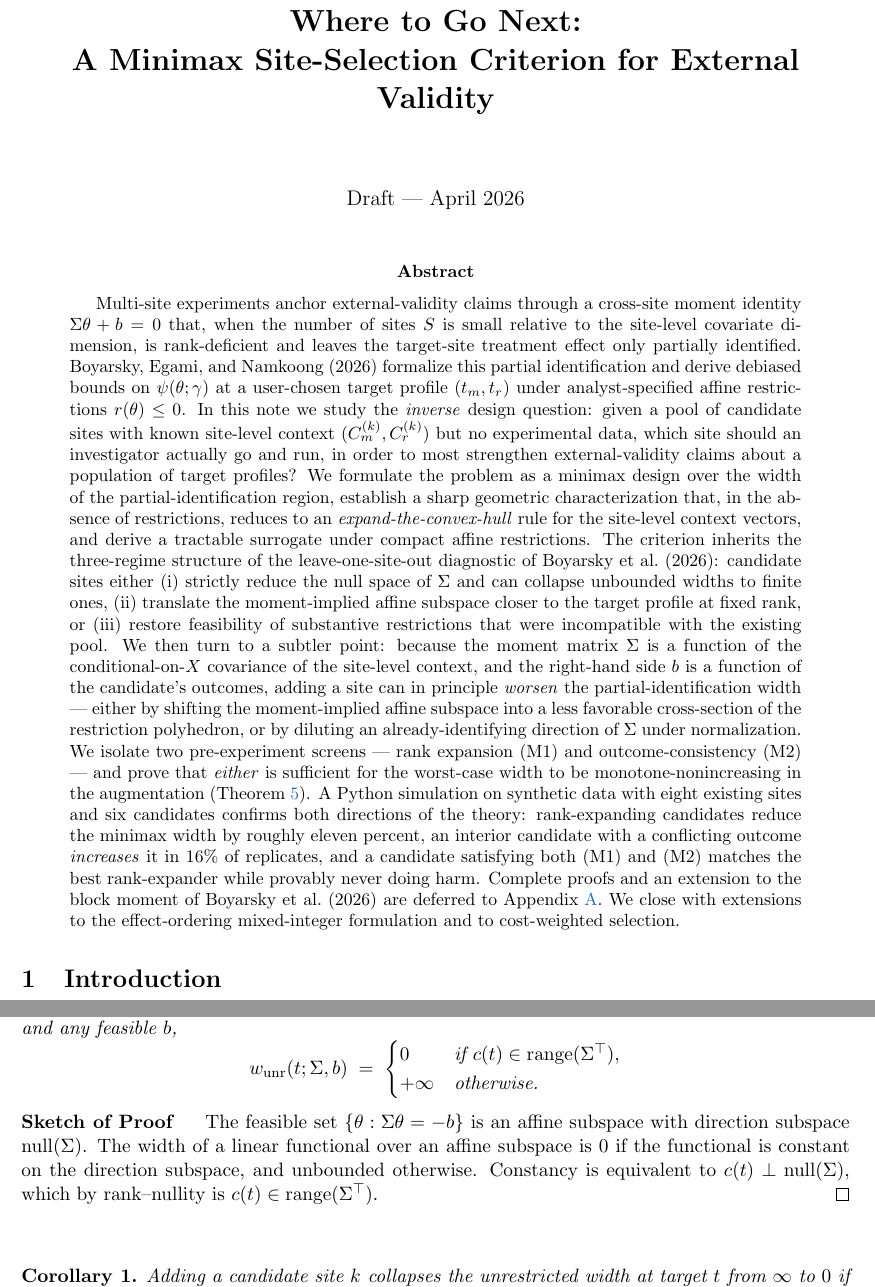
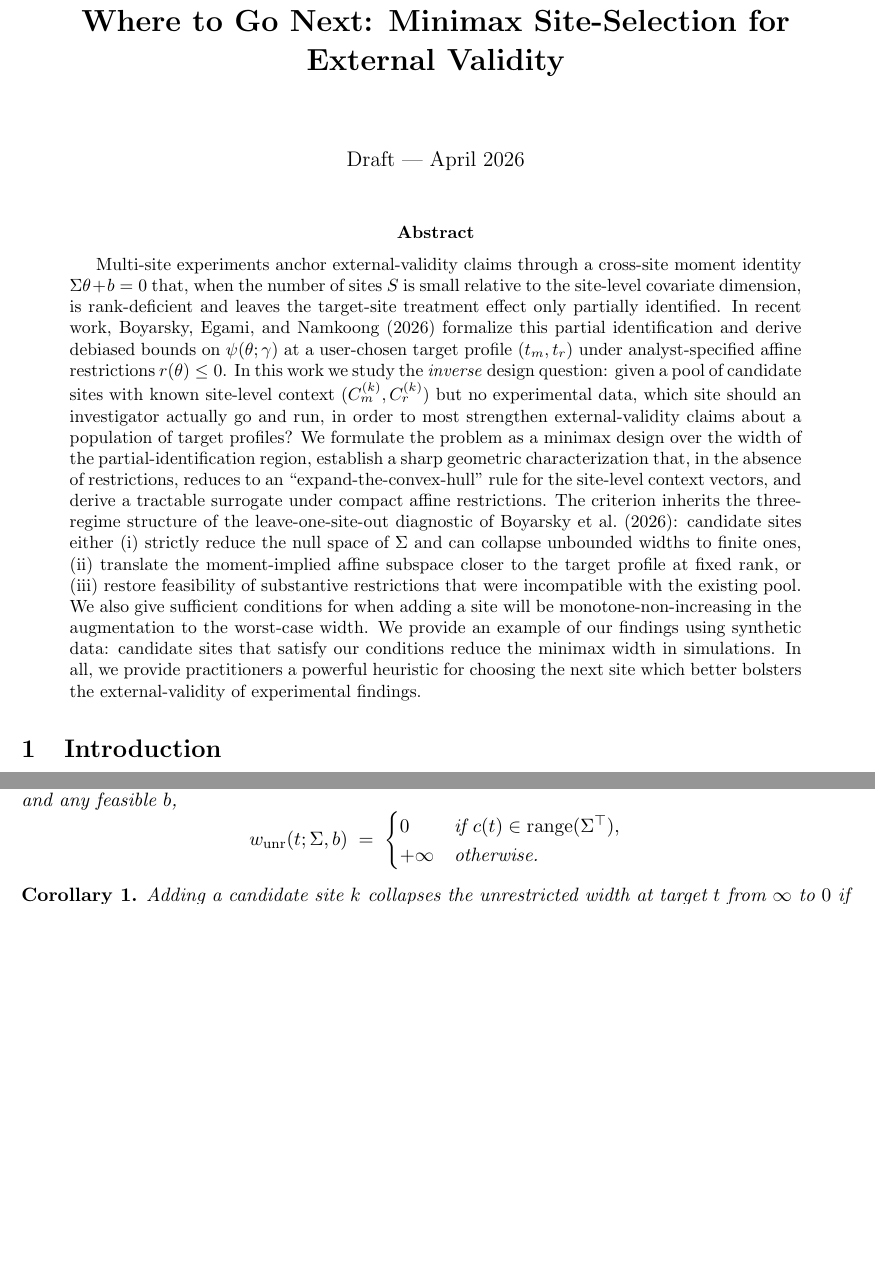
Before and after one commit to ariboyarsky/external-validity-site-selection, a LaTeX paper (Paper/main.tex, which reads Paper/sections/abstract.tex, Paper/sections/convex-hull.tex): two parts of pages 1 and 6 of 20 before the commit and two parts of pages 1 and 5 of 19 after it, joined at a grey line, cut so that both start at the same text, the shorter picture padded with empty space. Compiled offline with pdfLaTeX.

Commit message:
edits on overleaf

```diff
--- a/Paper/main.tex
+++ b/Paper/main.tex
@@ -33,7 +33,7 @@
 
 \graphicspath{{figures/}}
 
-\title{\bf Where to Go Next:\\ A Minimax Site-Selection Criterion for
+\title{\bf Where to Go Next: Minimax Site-Selection for
 External Validity}
 \date{Draft --- April 2026}
 
--- a/Paper/sections/abstract.tex
+++ b/Paper/sections/abstract.tex
@@ -1,41 +1,3 @@
 \begin{abstract}
-Multi-site experiments anchor external-validity claims through a cross-site
-moment identity $\Sigma\theta + b = 0$ that, when the number of sites $S$ is
-small relative to the site-level covariate dimension, is rank-deficient and
-leaves the target-site treatment effect only partially identified. Boyarsky,
-Egami, and Namkoong (2026) formalize this partial identification and derive
-debiased bounds on $\psi(\theta;\gamma)$ at a user-chosen target profile
-$(t_m,t_r)$ under analyst-specified affine restrictions $r(\theta)\le 0$. In
-this note we study the \emph{inverse} design question: given a pool of candidate
-sites with known site-level context $(C_m^{(k)},C_r^{(k)})$ but no experimental
-data, which site should an investigator actually go and run, in order to most
-strengthen external-validity claims about a population of target profiles? We
-formulate the problem as a minimax design over the width of the
-partial-identification region, establish a sharp geometric characterization
-that, in the absence of restrictions, reduces to an
-\emph{expand-the-convex-hull} rule for the site-level context vectors, and derive
-a tractable surrogate under compact affine restrictions. The criterion inherits
-the three-regime structure of the leave-one-site-out diagnostic of Boyarsky et
-al.\ (2026): candidate sites either (i) strictly reduce the null space of
-$\Sigma$ and can collapse unbounded widths to finite ones, (ii) translate the
-moment-implied affine subspace closer to the target profile at fixed rank, or
-(iii) restore feasibility of substantive restrictions that were incompatible with
-the existing pool. We then turn to a subtler point: because the moment matrix
-$\Sigma$ is a function of the conditional-on-$X$ covariance of the site-level
-context, and the right-hand side $b$ is a function of the candidate's outcomes,
-adding a site can in principle \emph{worsen} the partial-identification width ---
-either by shifting the moment-implied affine subspace into a less favorable
-cross-section of the restriction polyhedron, or by diluting an
-already-identifying direction of $\Sigma$ under normalization. We isolate two
-pre-experiment screens --- rank expansion (M1) and outcome-consistency (M2) ---
-and prove that \emph{either} is sufficient for the worst-case width to be
-monotone-nonincreasing in the augmentation (Theorem~\ref{thm:monotone}). A Python
-simulation on synthetic data with eight existing sites and six candidates
-confirms both directions of the theory: rank-expanding candidates reduce the
-minimax width by roughly eleven percent, an interior candidate with a conflicting
-outcome \emph{increases} it in $16\%$ of replicates, and a candidate satisfying
-both (M1) and (M2) matches the best rank-expander while provably never doing
-harm. Complete proofs and an extension to the block moment of Boyarsky et al.\
-(2026) are deferred to Appendix~\ref{sec:appendix}. We close with extensions to
-the effect-ordering mixed-integer formulation and to cost-weighted selection.
+Multi-site experiments anchor external-validity claims through a cross-site moment identity $\Sigma\theta + b = 0$ that, when the number of sites $S$ is small relative to the site-level covariate dimension, is rank-deficient and leaves the target-site treatment effect only partially identified. In recent work, Boyarsky, Egami, and Namkoong (2026) formalize this partial identification and derive debiased bounds on $\psi(\theta;\gamma)$ at a user-chosen target profile $(t_m,t_r)$ under analyst-specified affine restrictions $r(\theta)\le 0$. In this work we study the \emph{inverse} design question: given a pool of candidate sites with known site-level context $(C_m^{(k)},C_r^{(k)})$ but no experimental data, which site should an investigator actually go and run, in order to most strengthen external-validity claims about a population of target profiles? We formulate the problem as a minimax design over the width of the partial-identification region, establish a sharp geometric characterization that, in the absence of restrictions, reduces to an ``expand-the-convex-hull'' rule for the site-level context vectors, and derive a tractable surrogate under compact affine restrictions. The criterion inherits the three-regime structure of the leave-one-site-out diagnostic of Boyarsky et al.\ (2026): candidate sites either (i) strictly reduce the null space of $\Sigma$ and can collapse unbounded widths to finite ones, (ii) translate the moment-implied affine subspace closer to the target profile at fixed rank, or (iii) restore feasibility of substantive restrictions that were incompatible with the existing pool.  We also give sufficient conditions for when adding a site will be monotone-non-increasing in the augmentation to the worst-case width. We provide an example of our findings using synthetic data: candidate sites that satisfy our conditions reduce the minimax width in simulations. In all, we provide practitioners a powerful heuristic for choosing the next site which better bolsters the external-validity of experimental findings.
 \end{abstract}
--- a/Paper/sections/convex-hull.tex
+++ b/Paper/sections/convex-hull.tex
@@ -29,15 +29,6 @@ w_{\rm unr}(t; \Sigma, b) \;=\;
  \end{cases}
 \]
 \end{proposition}
-
-\begin{proof-sketch}
-The feasible set $\{\theta : \Sigma\theta = -b\}$ is an affine subspace with
-direction subspace $\mathrm{null}(\Sigma)$. The width of a linear functional over
-an affine subspace is $0$ if the functional is constant on the direction
-subspace, and unbounded otherwise. Constancy is equivalent to
-$c(t) \perp \mathrm{null}(\Sigma)$, which by rank--nullity is
-$c(t) \in \mathrm{range}(\Sigma^\top)$.
-\end{proof-sketch}
 
 \begin{corollary}
 \label{cor:collapse}
```
Also changed, not shown: Paper/appendix/appendix-proofs.tex (+2 -2 lines), Paper/sections/extensions.tex (+1 -1 lines), Paper/sections/introduction.tex (+1 -2 lines), Paper/sections/simulation.tex (+1 -1 lines), Paper/sections/convex-hull.tex (7 more changed lines).
